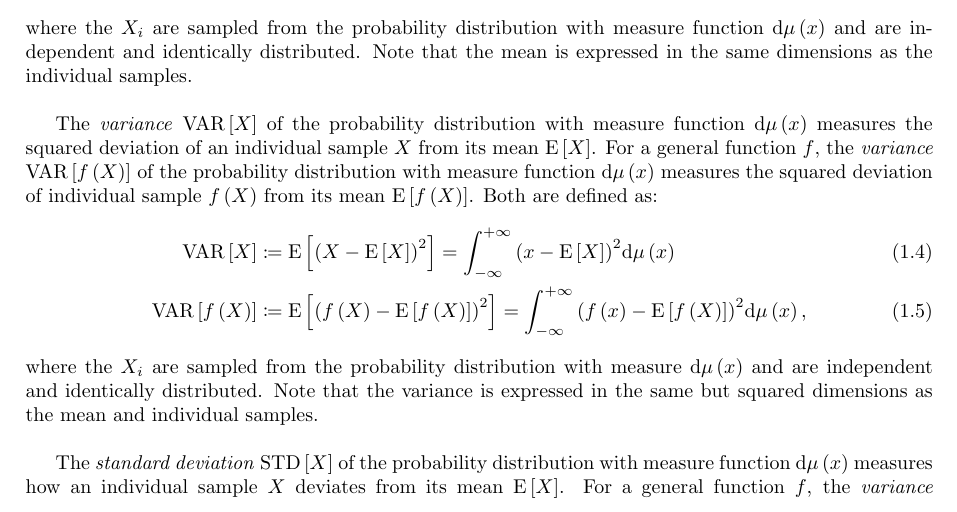
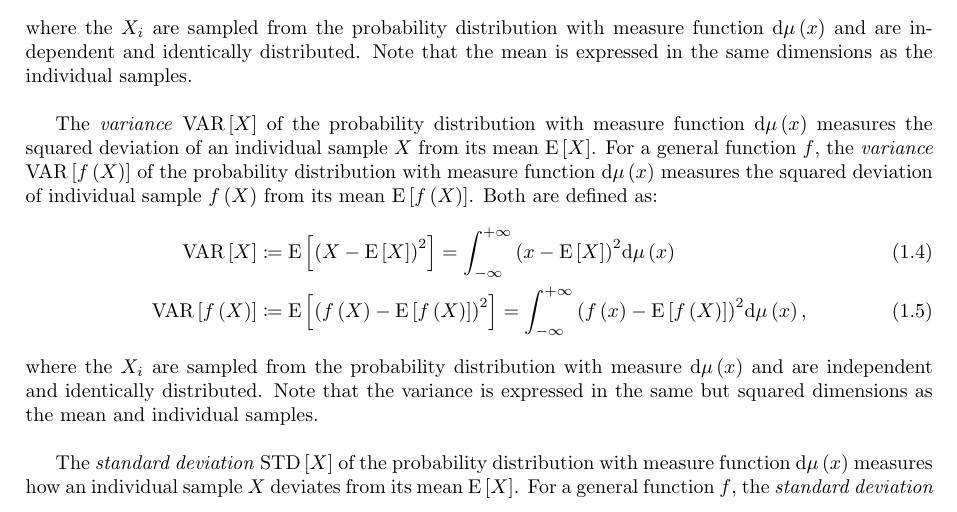
Before and after one commit to matt77hias/MC, a LaTeX document (MC.tex): part of page 1 of 3, cut so that both start at the same text. Compiled offline with pdfLaTeX.

Commit message:
Fix: standard deviation instead of variance

```diff
--- a/MC.tex
+++ b/MC.tex
@@ -55,7 +55,7 @@ The \textit{variance} $\mathrm{VAR}\left[X\right]$ of the probability distributi
 \end{align}
 where the $X_{i}$ are sampled from the probability distribution with measure $\mathrm{d}\mu\left(x\right)$ and are independent and identically distributed. Note that the variance is expressed in the same but squared dimensions as the mean and individual samples.
 
-The \textit{standard deviation} $\mathrm{STD}\left[X\right]$ of the probability distribution with measure function $\mathrm{d}\mu\left(x\right)$ measures how an individual sample $X$ deviates from its mean $\mathrm{E}\left[X\right]$. For a general function $f$, the \textit{variance} $\mathrm{STD}\left[f\left(X\right)\right]$ of the probability distribution with measure function $\mathrm{d}\mu\left(x\right)$ measures how an individual sample $f\left(X\right)$ deviates from its mean $\mathrm{E}\left[f\left(X\right)\right]$. Both are defined as:
+The \textit{standard deviation} $\mathrm{STD}\left[X\right]$ of the probability distribution with measure function $\mathrm{d}\mu\left(x\right)$ measures how an individual sample $X$ deviates from its mean $\mathrm{E}\left[X\right]$. For a general function $f$, the \textit{standard deviation} $\mathrm{STD}\left[f\left(X\right)\right]$ of the probability distribution with measure function $\mathrm{d}\mu\left(x\right)$ measures how an individual sample $f\left(X\right)$ deviates from its mean $\mathrm{E}\left[f\left(X\right)\right]$. Both are defined as:
 \begin{align}
 \label{equation:STD}\mathrm{STD}\left[X\right] 					&\coloneqq \sqrt{\mathrm{VAR}\left[X\right]} \\
 \label{equation:STDf}\mathrm{STD}\left[f\left(X\right)\right] 	&\coloneqq \sqrt{\mathrm{VAR}\left[f\left(X\right)\right]},
```
Also changed, not shown: MC.pdf.
